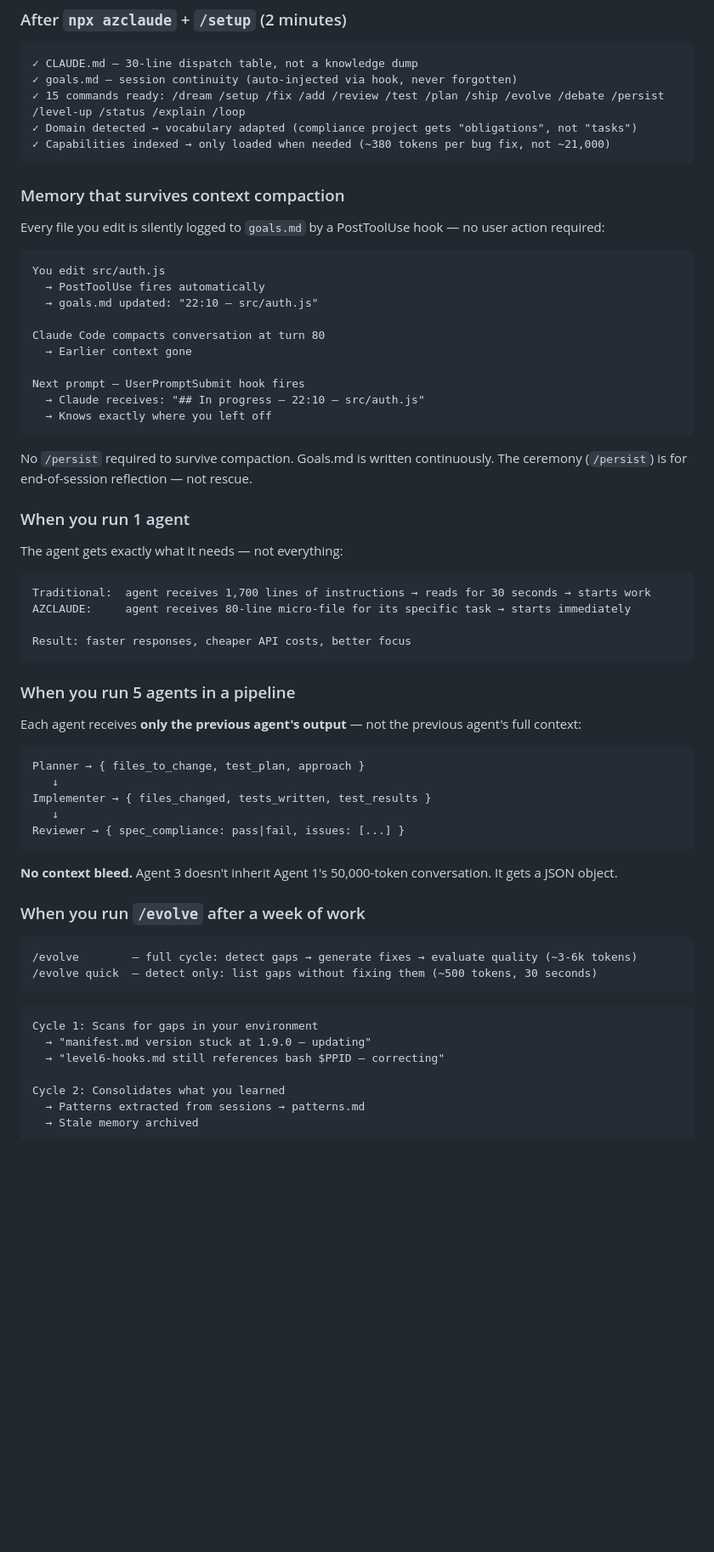
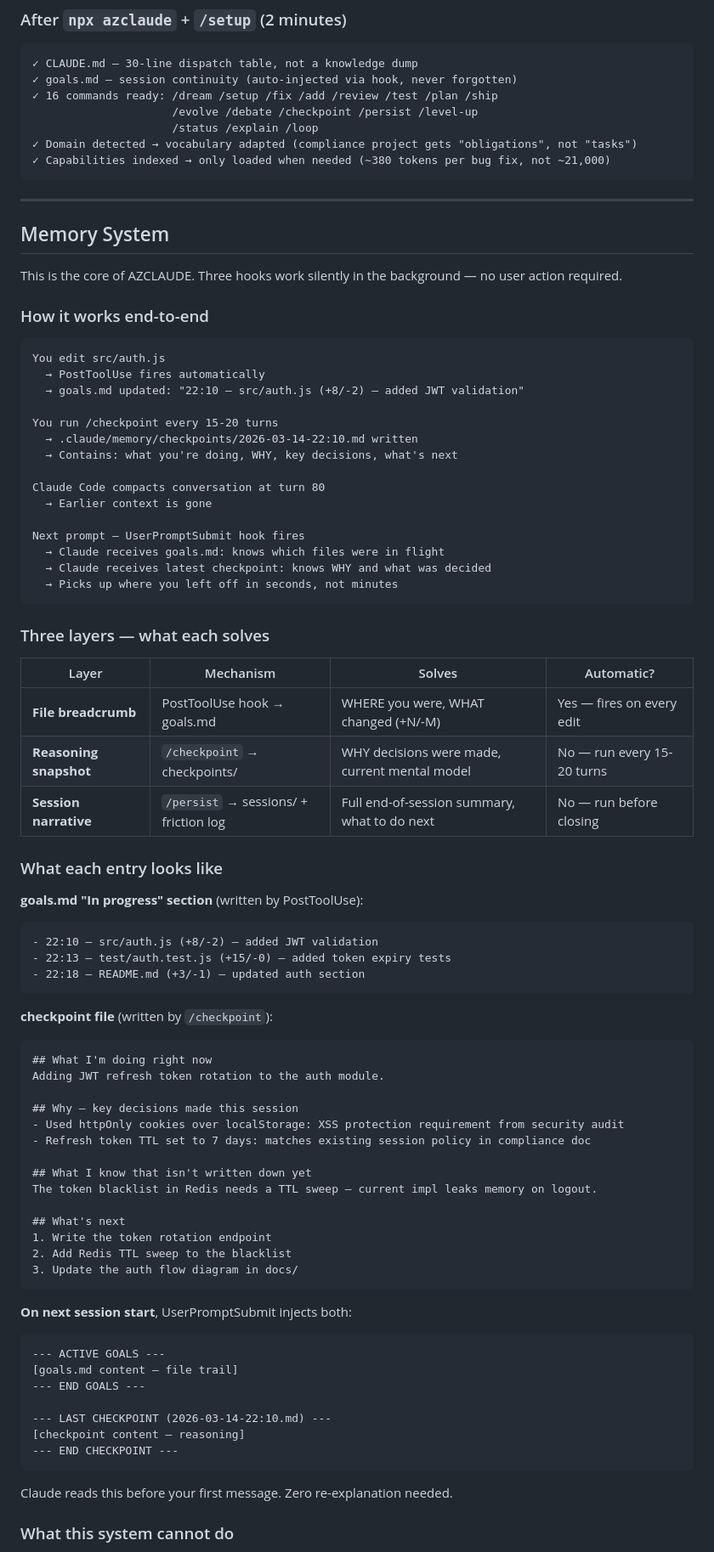
Before and after one commit to haytamAroui/AZ-CLAUDE, a Markdown page: README.md, the part around one of its changes. Shown at 85% size. GitHub-like rendering; blank space fills up the shorter version.

Commit message:
docs: README v4 — memory system deep-dive, /checkpoint, 16 commands, 568 tests

````diff
--- a/README.md
+++ b/README.md
@@ -35,68 +35,86 @@ Runs the actual memory hooks on a temp project. Shows goals.md being written by
 ```
 ✓ CLAUDE.md — 30-line dispatch table, not a knowledge dump
 ✓ goals.md — session continuity (auto-injected via hook, never forgotten)
-✓ 15 commands ready: /dream /setup /fix /add /review /test /plan /ship /evolve /debate /persist /level-up /status /explain /loop
+✓ 16 commands ready: /dream /setup /fix /add /review /test /plan /ship
+                     /evolve /debate /checkpoint /persist /level-up
+                     /status /explain /loop
 ✓ Domain detected → vocabulary adapted (compliance project gets "obligations", not "tasks")
 ✓ Capabilities indexed → only loaded when needed (~380 tokens per bug fix, not ~21,000)
 ```
 
-### Memory that survives context compaction
+---
 
-Every file you edit is silently logged to `goals.md` by a PostToolUse hook — no user action required:
+## Memory System
+
+This is the core of AZCLAUDE. Three hooks work silently in the background — no user action required.
+
+### How it works end-to-end
 
 ```
 You edit src/auth.js
   → PostToolUse fires automatically
-  → goals.md updated: "22:10 — src/auth.js"
+  → goals.md updated: "22:10 — src/auth.js (+8/-2) — added JWT validation"
+
+You run /checkpoint every 15-20 turns
+  → .claude/memory/checkpoints/2026-03-14-22:10.md written
+  → Contains: what you're doing, WHY, key decisions, what's next
 
 Claude Code compacts conversation at turn 80
-  → Earlier context gone
+  → Earlier context is gone
 
 Next prompt — UserPromptSubmit hook fires
-  → Claude receives: "## In progress — 22:10 — src/auth.js"
-  → Knows exactly where you left off
+  → Claude receives goals.md: knows which files were in flight
+  → Claude receives latest checkpoint: knows WHY and what was decided
+  → Picks up where you left off in seconds, not minutes
 ```
 
-No `/persist` required to survive compaction. Goals.md is written continuously. The ceremony (`/persist`) is for end-of-session reflection — not rescue.
+### Three layers — what each solves
 
-### When you run 1 agent
+| Layer | Mechanism | Solves | Automatic? |
+|-------|-----------|--------|-----------|
+| **File breadcrumb** | PostToolUse hook → goals.md | WHERE you were, WHAT changed (+N/-M) | Yes — fires on every edit |
+| **Reasoning snapshot** | `/checkpoint` → checkpoints/ | WHY decisions were made, current mental model | No — run every 15-20 turns |
+| **Session narrative** | `/persist` → sessions/ + friction log | Full end-of-session summary, what to do next | No — run before closing |
 
-The agent gets exactly what it needs — not everything:
+### What each entry looks like
 
+**goals.md "In progress" section** (written by PostToolUse):
 ```
-Traditional:  agent receives 1,700 lines of instructions → reads for 30 seconds → starts work
-AZCLAUDE:     agent receives 80-line micro-file for its specific task → starts immediately
-
-Result: faster responses, cheaper API costs, better focus
+- 22:10 — src/auth.js (+8/-2) — added JWT validation
+- 22:13 — test/auth.test.js (+15/-0) — added token expiry tests
+- 22:18 — README.md (+3/-1) — updated auth section
 ```
 
-### When you run 5 agents in a pipeline
+**checkpoint file** (written by `/checkpoint`):
+```markdown
+## What I'm doing right now
+Adding JWT refresh token rotation to the auth module.
 
-Each agent receives **only the previous agent's output** — not the previous agent's full context:
+## Why — key decisions made this session
+- Used httpOnly cookies over localStorage: XSS protection requirement from security audit
+- Refresh token TTL set to 7 days: matches existing session policy in compliance doc
 
-```
-Planner → { files_to_change, test_plan, approach }
-   ↓
-Implementer → { files_changed, tests_written, test_results }
-   ↓
-Reviewer → { spec_compliance: pass|fail, issues: [...] }
+## What I know that isn't written down yet
+The token blacklist in Redis needs a TTL sweep — current impl leaks memory on logout.
+
+## What's next
+1. Write the token rotation endpoint
+2. Add Redis TTL sweep to the blacklist
+3. Update the auth flow diagram in docs/
 ```
 
-**No context bleed.** Agent 3 doesn't inherit Agent 1's 50,000-token conversation. It gets a JSON object.
+**On next session start**, UserPromptSubmit injects both:
+```
+--- ACTIVE GOALS ---
+[goals.md content — file trail]
+--- END GOALS ---
 
-### When you run `/evolve` after a week of work
-
-```
-/evolve        — full cycle: detect gaps → generate fixes → evaluate quality (~3-6k tokens)
-/evolve quick  — detect only: list gaps without fixing them (~500 tokens, 30 seconds)
+--- LAST CHECKPOINT (2026-03-14-22:10.md) ---
+[checkpoint content — reasoning]
+--- END CHECKPOINT ---
 ```
 
-```
-Cycle 1: Scans for gaps in your environment
-  → "manifest.md version stuck at 1.9.0 — updating"
-  → "level6-hooks.md still references bash $PPID — correcting"
+Claude reads this before your first message. Zero re-explanation needed.
 
-Cycle 2: Consolidates what you learned
-  → Patterns extracted from sessions → patterns.md
-  → Stale memory archived
+### What this system cannot do
 
````
Also changed, not shown: other parts of README.md (+31 -18 lines).
